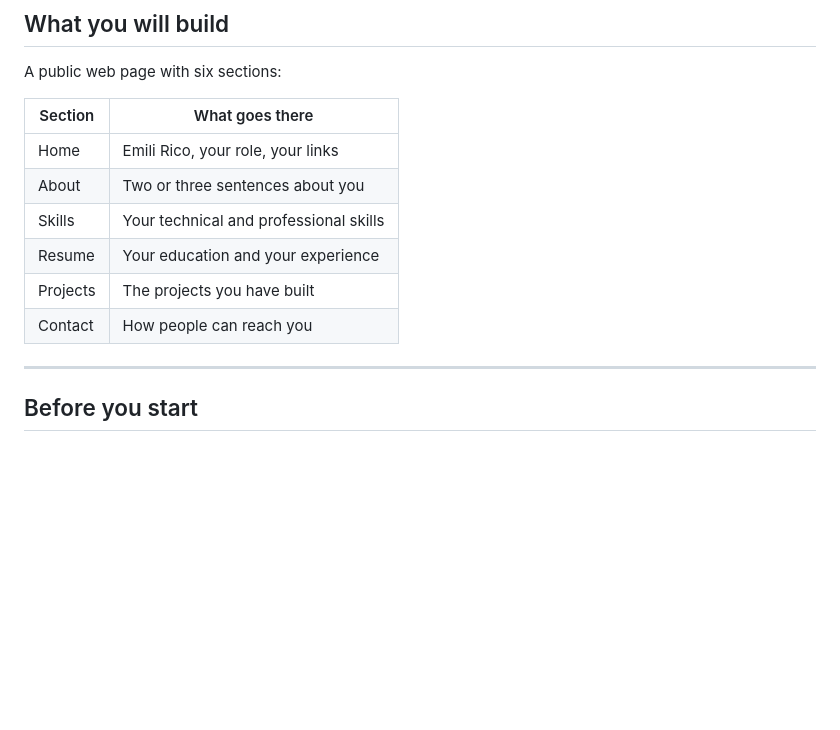
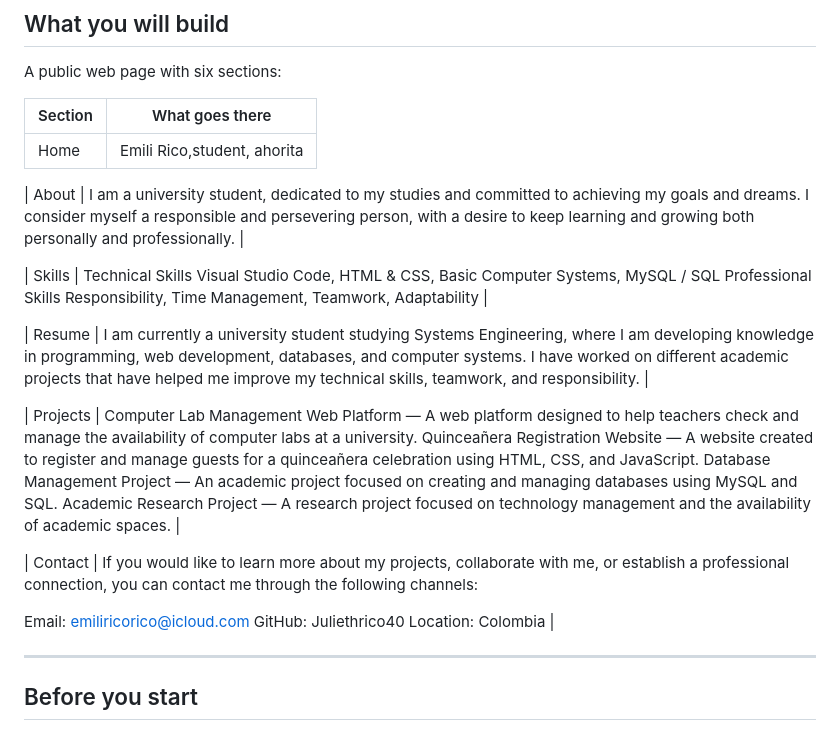
Before and after one commit to Juliethrico40/Proyecto-Ingl-s-II-2026, a Markdown page: README.md, the part around the change. Drawn GitHub-style; blank space fills up the shorter version.

```diff
--- a/README.md
+++ b/README.md
@@ -13,12 +13,29 @@ A public web page with six sections:
 
 | Section | What goes there |
 |---|---|
-| Home | Emili Rico, your role, your links |
-| About | Two or three sentences about you |
-| Skills | Your technical and professional skills |
-| Resume | Your education and your experience |
-| Projects | The projects you have built |
-| Contact | How people can reach you |
+| Home | Emili Rico,student, ahorita |
+
+| About | I am a university student, dedicated to my studies and committed to achieving my goals and dreams. I consider myself a responsible and persevering person, with a desire to keep learning and growing both personally and professionally.
+ |
+
+| Skills | Technical Skills
+Visual Studio Code, HTML & CSS, Basic Computer Systems, MySQL / SQL
+Professional Skills
+Responsibility, Time Management, Teamwork, Adaptability |
+
+| Resume | I am currently a university student studying Systems Engineering, where I am developing knowledge in programming, web development, databases, and computer systems. I have worked on different academic projects that have helped me improve my technical skills, teamwork, and responsibility.
+ |
+
+| Projects | Computer Lab Management Web Platform — A web platform designed to help teachers check and manage the availability of computer labs at a university.
+Quinceañera Registration Website — A website created to register and manage guests for a quinceañera celebration using HTML, CSS, and JavaScript.
+Database Management Project — An academic project focused on creating and managing databases using MySQL and SQL.
+Academic Research Project — A research project focused on technology management and the availability of academic spaces. |
+
+| Contact | If you would like to learn more about my projects, collaborate with me, or establish a professional connection, you can contact me through the following channels:
+
+Email: emiliricorico@icloud.com
+GitHub: Juliethrico40
+Location: Colombia |
 
 ---
 
```
